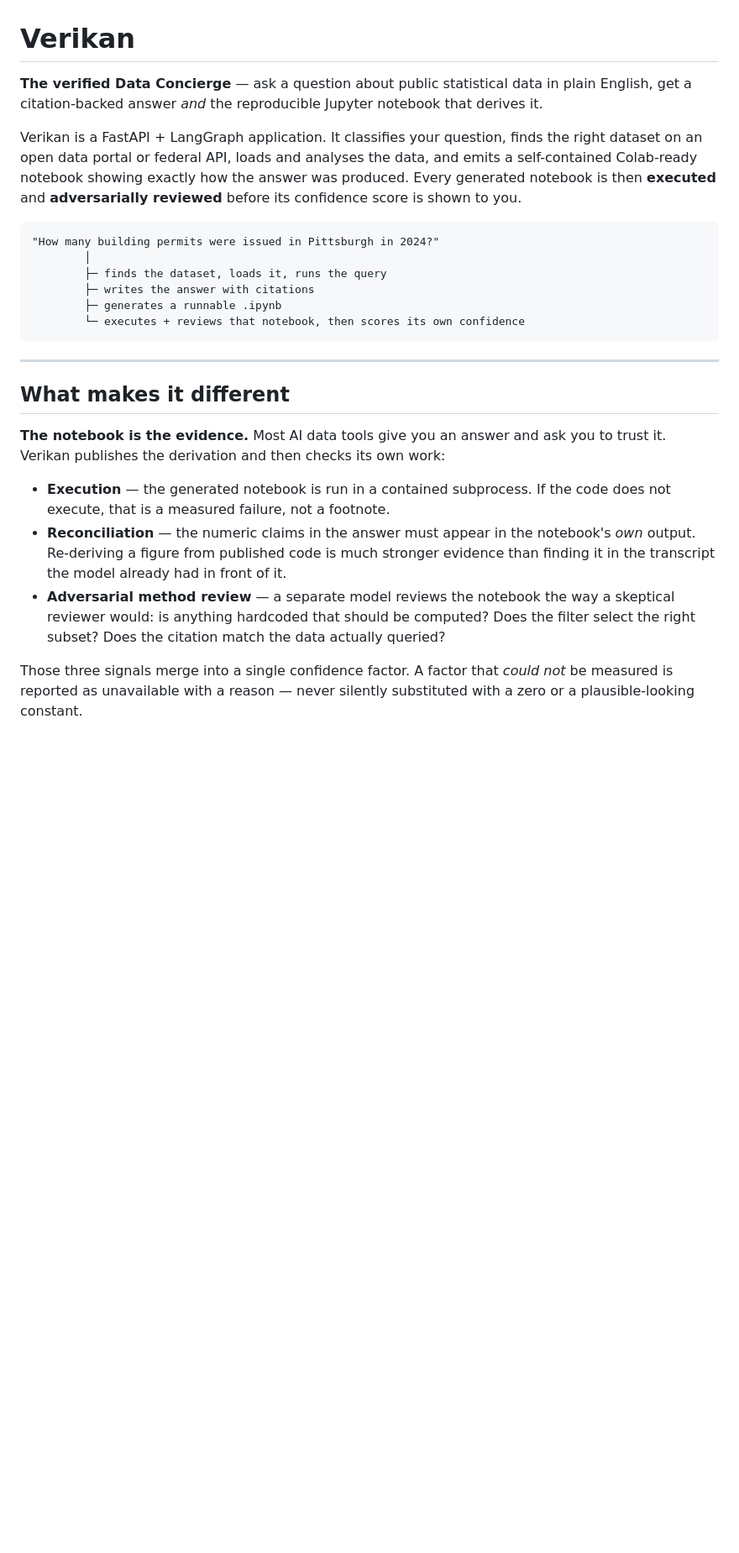
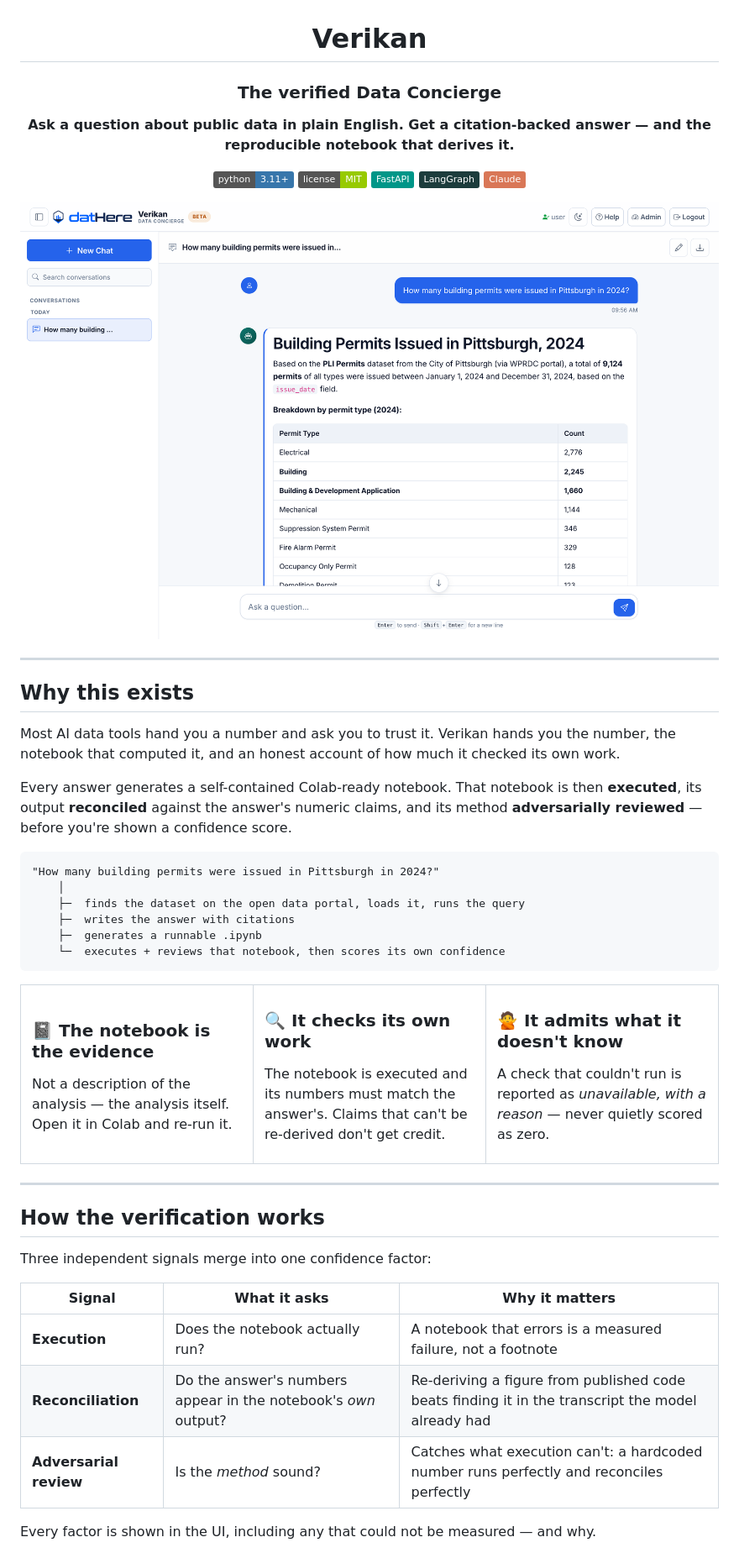
Before and after one commit to dathere/Verikan, a Markdown page: README.md, the part around one of its changes. Shown at 84% size. Rendered like a GitHub page; pictures changed too: docs/screenshots/02-chat-answer.png (added); badges without logos; blank space fills up the shorter version.

````diff
--- a/README.md
+++ b/README.md
@@ -1,40 +3,80 @@
 # Verikan
 
-**The verified Data Concierge** — ask a question about public statistical data in plain
-English, get a citation-backed answer *and* the reproducible Jupyter notebook that derives it.
+### The verified Data Concierge
 
-Verikan is a FastAPI + LangGraph application. It classifies your question, finds the right
-dataset on an open data portal or federal API, loads and analyses the data, and emits a
-self-contained Colab-ready notebook showing exactly how the answer was produced. Every
-generated notebook is then **executed** and **adversarially reviewed** before its confidence
-score is shown to you.
+**Ask a question about public data in plain English. Get a citation-backed answer — and the reproducible notebook that derives it.**
+
+[![Python](https://img.shields.io/badge/python-3.11%2B-3776AB?logo=python&logoColor=white)](https://www.python.org/)
+[![License: MIT](https://img.shields.io/badge/license-MIT-green.svg)](LICENSE)
+[![FastAPI](https://img.shields.io/badge/FastAPI-009688?logo=fastapi&logoColor=white)](https://fastapi.tiangolo.com/)
+[![LangGraph](https://img.shields.io/badge/LangGraph-1C3C3C)](https://langchain-ai.github.io/langgraph/)
+[![Claude](https://img.shields.io/badge/Claude-D97757?logo=anthropic&logoColor=white)](https://www.anthropic.com/)
+
+</div>
+
+<p align="center">
+  <img src="docs/screenshots/02-chat-answer.png" alt="Verikan answering a question about Pittsburgh building permits, with a breakdown table and the source dataset named" width="100%">
+</p>
+
+---
+
+## Why this exists
+
+Most AI data tools hand you a number and ask you to trust it. Verikan hands you the number,
+the notebook that computed it, and an honest account of how much it checked its own work.
+
+Every answer generates a self-contained Colab-ready notebook. That notebook is then
+**executed**, its output **reconciled** against the answer's numeric claims, and its method
+**adversarially reviewed** — before you're shown a confidence score.
 
 ```
 "How many building permits were issued in Pittsburgh in 2024?"
-        │
-        ├─ finds the dataset, loads it, runs the query
-        ├─ writes the answer with citations
-        ├─ generates a runnable .ipynb
-        └─ executes + reviews that notebook, then scores its own confidence
+    │
+    ├─  finds the dataset on the open data portal, loads it, runs the query
+    ├─  writes the answer with citations
+    ├─  generates a runnable .ipynb
+    └─  executes + reviews that notebook, then scores its own confidence
 ```
+
+<table>
+<tr>
+<td width="33%" valign="top">
+
+### 📓 The notebook is the evidence
+
+Not a description of the analysis — the analysis itself. Open it in Colab and re-run it.
+
+</td>
+<td width="33%" valign="top">
+
+### 🔍 It checks its own work
+
+The notebook is executed and its numbers must match the answer's. Claims that can't be
+re-derived don't get credit.
+
+</td>
+<td width="33%" valign="top">
+
+### 🙅 It admits what it doesn't know
+
+A check that couldn't run is reported as *unavailable, with a reason* — never quietly
+scored as zero.
+
+</td>
+</tr>
+</table>
 
 ---
 
-## What makes it different
+## How the verification works
 
-**The notebook is the evidence.** Most AI data tools give you an answer and ask you to trust
-it. Verikan publishes the derivation and then checks its own work:
+Three independent signals merge into one confidence factor:
 
-- **Execution** — the generated notebook is run in a contained subprocess. If the code does
-  not execute, that is a measured failure, not a footnote.
-- **Reconciliation** — the numeric claims in the answer must appear in the notebook's *own*
-  output. Re-deriving a figure from published code is much stronger evidence than finding it
-  in the transcript the model already had in front of it.
-- **Adversarial method review** — a separate model reviews the notebook the way a skeptical
-  reviewer would: is anything hardcoded that should be computed? Does the filter select the
-  right subset? Does the citation match the data actually queried?
+| Signal | What it asks | Why it matters |
+|---|---|---|
+| **Execution** | Does the notebook actually run? | A notebook that errors is a measured failure, not a footnote |
+| **Reconciliation** | Do the answer's numbers appear in the notebook's *own* output? | Re-deriving a figure from published code beats finding it in the transcript the model already had |
+| **Adversarial review** | Is the *method* sound? | Catches what execution can't: a hardcoded number runs perfectly and reconciles perfectly |
 
-Those three signals merge into a single confidence factor. A factor that *could not* be
-measured is reported as unavailable with a reason — never silently substituted with a zero
-or a plausible-looking constant.
+Every factor is shown in the UI, including any that could not be measured — and why.
 
````
Also changed, not shown: other parts of README.md (+198 -142 lines), docs/screenshots/01-landing.png (added), docs/screenshots/04-notebook.png (added), docs/screenshots/05-admin-reviews.png (added), 4 other files.
